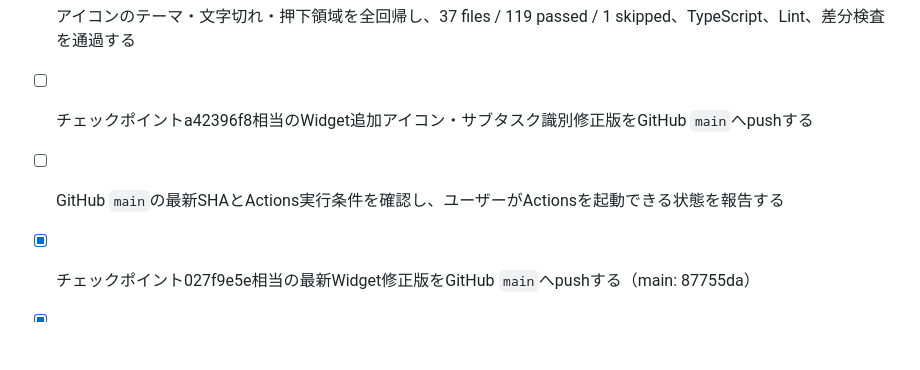
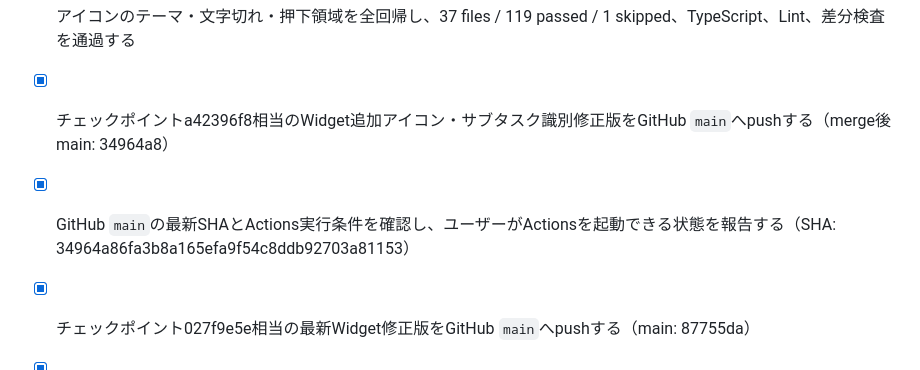
Before and after one commit to forcusflow-lab/focus-flow, a Markdown page: todo-btb3aesl.md, the part around the change. Rendered like a GitHub page; blank space fills up the shorter version.

Commit message:
chore: record icon refinement sync complete

```diff
--- a/todo-btb3aesl.md
+++ b/todo-btb3aesl.md
@@ -513,7 +513,7 @@
 - [x] サブタスクを持つTodoカードだけに、右端の控えめなアウトライン階層識別アイコンを追加する
 - [x] アイコンのテーマ・文字切れ・押下領域を全回帰し、37 files / 119 passed / 1 skipped、TypeScript、Lint、差分検査を通過する
 
-- [ ] チェックポイントa42396f8相当のWidget追加アイコン・サブタスク識別修正版をGitHub `main`へpushする
-- [ ] GitHub `main`の最新SHAとActions実行条件を確認し、ユーザーがActionsを起動できる状態を報告する
+- [x] チェックポイントa42396f8相当のWidget追加アイコン・サブタスク識別修正版をGitHub `main`へpushする（merge後main: 34964a8）
+- [x] GitHub `main`の最新SHAとActions実行条件を確認し、ユーザーがActionsを起動できる状態を報告する（SHA: 34964a86fa3b8a165efa9f54c8ddb92703a81153）
 - [x] チェックポイント027f9e5e相当の最新Widget修正版をGitHub `main`へpushする（main: 87755da）
 - [x] GitHub `main`の最新SHAとActions実行条件を確認し、ユーザーがActionsを起動できる状態を報告する（SHA: 87755da66ab5f9a802d2d647965e639917d58788）
```
